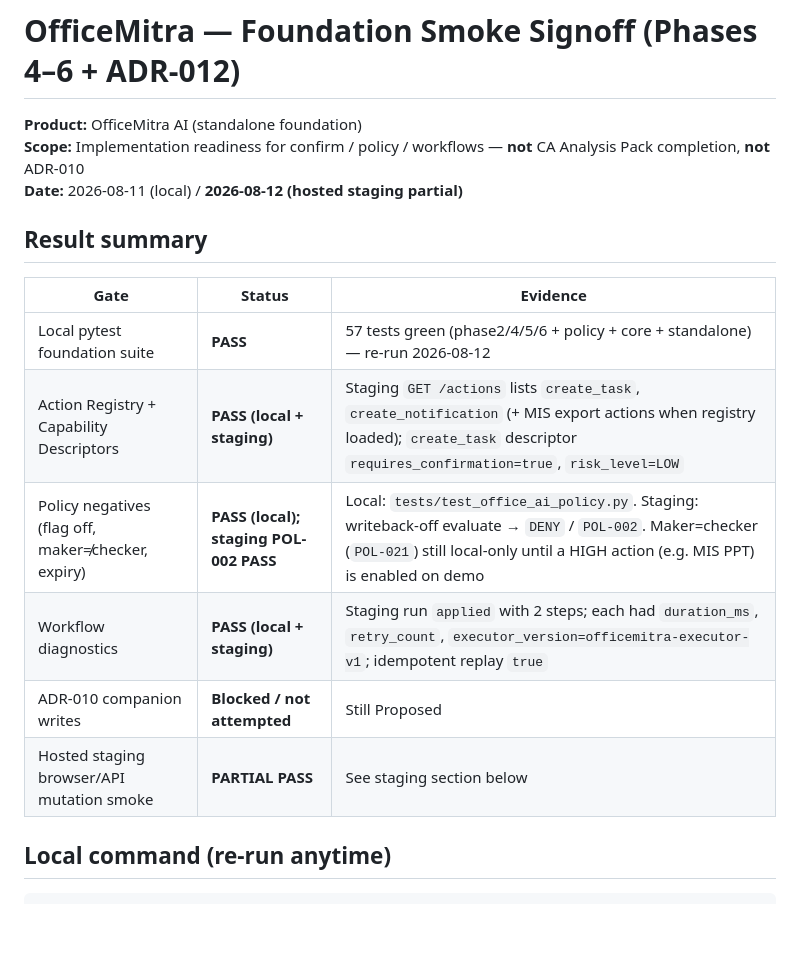
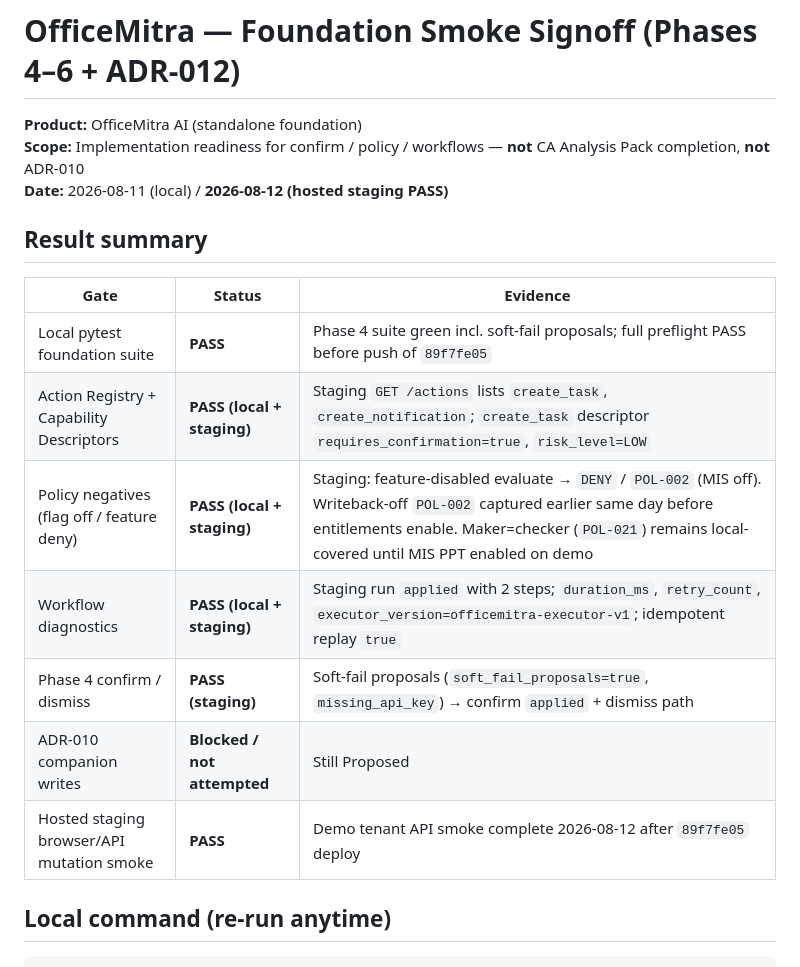
Before and after one commit to jayamurli1954/sanmitra_unified-Next, a Markdown page: docs/operations/OFFICEMITRA_FOUNDATION_SMOKE_SIGNOFF.md, the part around one of its changes. Rendered like a GitHub page; blank space fills up the shorter version.

```diff
--- a/docs/operations/OFFICEMITRA_FOUNDATION_SMOKE_SIGNOFF.md
+++ b/docs/operations/OFFICEMITRA_FOUNDATION_SMOKE_SIGNOFF.md
@@ -2,18 +2,19 @@
 
 **Product:** OfficeMitra AI (standalone foundation)
 **Scope:** Implementation readiness for confirm / policy / workflows — **not** CA Analysis Pack completion, **not** ADR-010
-**Date:** 2026-08-11 (local) / **2026-08-12 (hosted staging partial)**
+**Date:** 2026-08-11 (local) / **2026-08-12 (hosted staging PASS)**
 
 ## Result summary
 
 | Gate | Status | Evidence |
 | --- | --- | --- |
-| Local pytest foundation suite | **PASS** | 57 tests green (phase2/4/5/6 + policy + core + standalone) — re-run 2026-08-12 |
-| Action Registry + Capability Descriptors | **PASS (local + staging)** | Staging `GET /actions` lists `create_task`, `create_notification` (+ MIS export actions when registry loaded); `create_task` descriptor `requires_confirmation=true`, `risk_level=LOW` |
-| Policy negatives (flag off, maker≠checker, expiry) | **PASS (local); staging POL-002 PASS** | Local: `tests/test_office_ai_policy.py`. Staging: writeback-off evaluate → `DENY` / `POL-002`. Maker=checker (`POL-021`) still local-only until a HIGH action (e.g. MIS PPT) is enabled on demo |
-| Workflow diagnostics | **PASS (local + staging)** | Staging run `applied` with 2 steps; each had `duration_ms`, `retry_count`, `executor_version=officemitra-executor-v1`; idempotent replay `true` |
+| Local pytest foundation suite | **PASS** | Phase 4 suite green incl. soft-fail proposals; full preflight PASS before push of `89f7fe05` |
+| Action Registry + Capability Descriptors | **PASS (local + staging)** | Staging `GET /actions` lists `create_task`, `create_notification`; `create_task` descriptor `requires_confirmation=true`, `risk_level=LOW` |
+| Policy negatives (flag off / feature deny) | **PASS (local + staging)** | Staging: feature-disabled evaluate → `DENY` / `POL-002` (MIS off). Writeback-off `POL-002` captured earlier same day before entitlements enable. Maker=checker (`POL-021`) remains local-covered until MIS PPT enabled on demo |
+| Workflow diagnostics | **PASS (local + staging)** | Staging run `applied` with 2 steps; `duration_ms`, `retry_count`, `executor_version=officemitra-executor-v1`; idempotent replay `true` |
+| Phase 4 confirm / dismiss | **PASS (staging)** | Soft-fail proposals (`soft_fail_proposals=true`, `missing_api_key`) → confirm `applied` + dismiss path |
 | ADR-010 companion writes | **Blocked / not attempted** | Still Proposed |
-| Hosted staging browser/API mutation smoke | **PARTIAL PASS** | See staging section below |
+| Hosted staging browser/API mutation smoke | **PASS** | Demo tenant API smoke complete 2026-08-12 after `89f7fe05` deploy |
 
 ## Local command (re-run anytime)
 
```
Also changed, not shown: other parts of docs/operations/OFFICEMITRA_FOUNDATION_SMOKE_SIGNOFF.md (+10 -17 lines), docs/architecture/CURRENT_VS_TARGET.md (+1 -1 lines).
